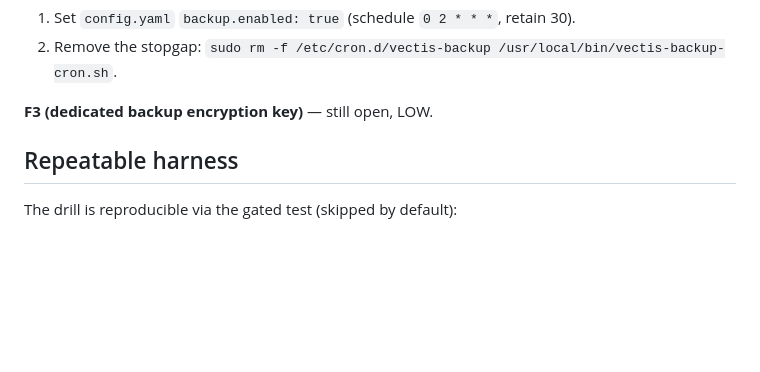
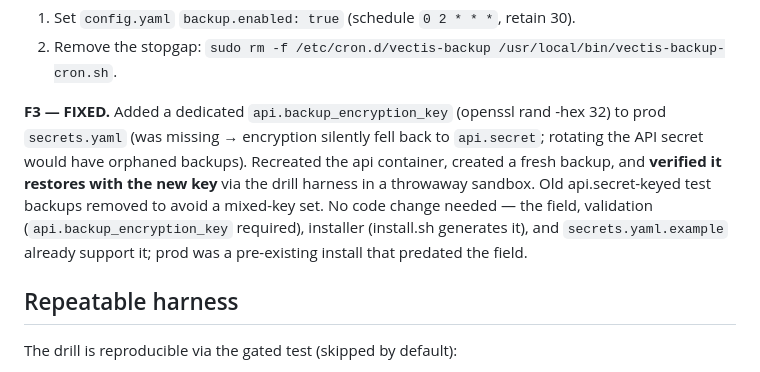
Before and after one commit to Veltara-Works/vectis, a Markdown page: docs/notes/dr-drill-2026-05-30.md, the part around the change. Drawn GitHub-style; blank space fills up the shorter version.

Commit message:
docs(dr): F3 fixed — dedicated backup encryption key on prod
Added api.backup_encryption_key (was missing; encryption fell back to
api.secret). Recreated api, created a fresh backup, verified it restores
with the new key in a throwaway sandbox. Operational only — code,
validation, installer, and example already supported the field.

```diff
--- a/docs/notes/dr-drill-2026-05-30.md
+++ b/docs/notes/dr-drill-2026-05-30.md
@@ -126,7 +126,15 @@ rotating the API secret would orphan older backups. Consider setting a dedicated
 1. Set `config.yaml` `backup.enabled: true` (schedule `0 2 * * *`, retain 30).
 2. Remove the stopgap: `sudo rm -f /etc/cron.d/vectis-backup /usr/local/bin/vectis-backup-cron.sh`.
 
-**F3 (dedicated backup encryption key)** — still open, LOW.
+**F3 — FIXED.** Added a dedicated `api.backup_encryption_key` (openssl rand
+-hex 32) to prod `secrets.yaml` (was missing → encryption silently fell back to
+`api.secret`; rotating the API secret would have orphaned backups). Recreated
+the api container, created a fresh backup, and **verified it restores with the
+new key** via the drill harness in a throwaway sandbox. Old api.secret-keyed
+test backups removed to avoid a mixed-key set. No code change needed — the
+field, validation (`api.backup_encryption_key` required), installer
+(install.sh generates it), and `secrets.yaml.example` already support it; prod
+was a pre-existing install that predated the field.
 
 ## Repeatable harness
 
```
